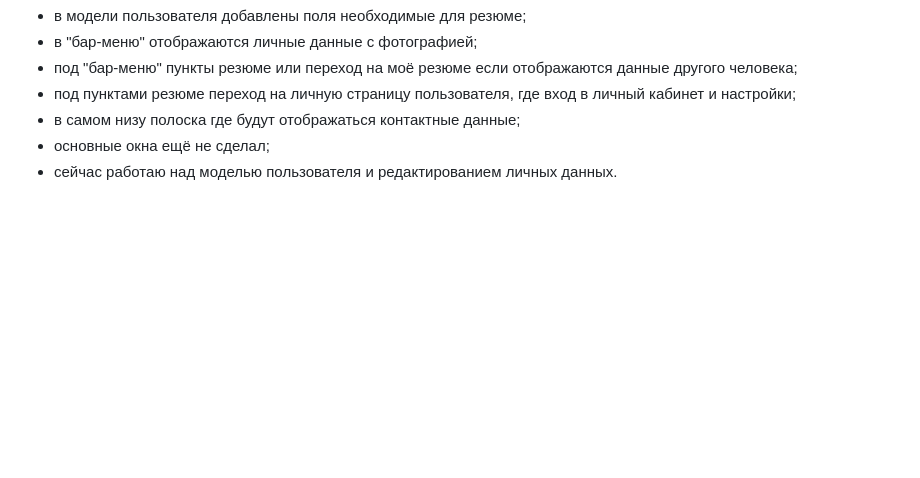
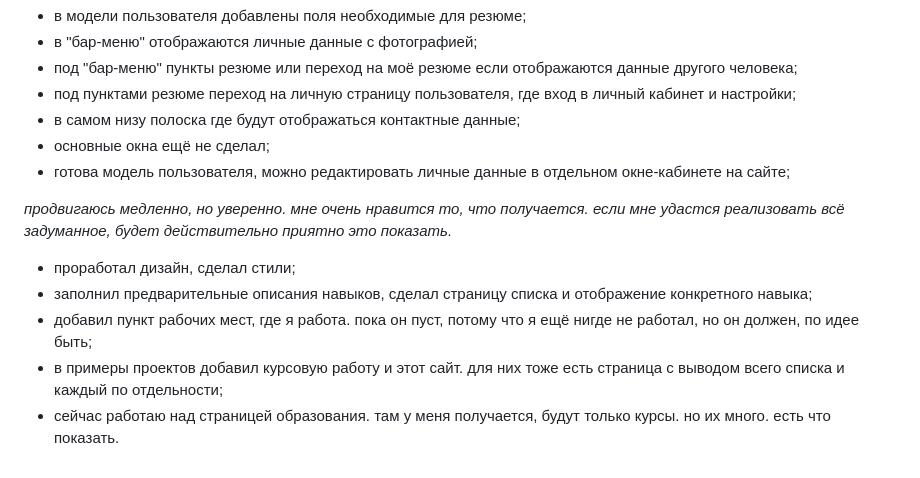
Before and after one commit to Archangel-Ray/training_for_creating_a_resume_website, a Markdown page: README.md, the part around the change. Drawn GitHub-style; blank space fills up the shorter version.

Commit message:
дополнил описание репозитория

```diff
--- a/README.md
+++ b/README.md
@@ -54,4 +54,13 @@
 - под пунктами резюме переход на личную страницу пользователя, где вход в личный кабинет и настройки;
 - в самом низу полоска где будут отображаться контактные данные;
 - основные окна ещё не сделал;
-- сейчас работаю над моделью пользователя и редактированием личных данных.
+- готова модель пользователя, можно редактировать личные данные в отдельном окне-кабинете на сайте;
+
+_продвигаюсь медленно, но уверенно. мне очень нравится то, что получается. если мне удастся реализовать
+всё задуманное, будет действительно приятно это показать._
+- проработал дизайн, сделал стили;
+- заполнил предварительные описания навыков, сделал страницу списка и отображение конкретного навыка;
+- добавил пункт рабочих мест, где я работа. пока он пуст, потому что я ещё нигде не работал, но он должен, по идее быть;
+- в примеры проектов добавил курсовую работу и этот сайт. для них тоже есть страница с выводом всего списка и каждый
+по отдельности;
+- сейчас работаю над страницей образования. там у меня получается, будут только курсы. но их много. есть что показать.
```
